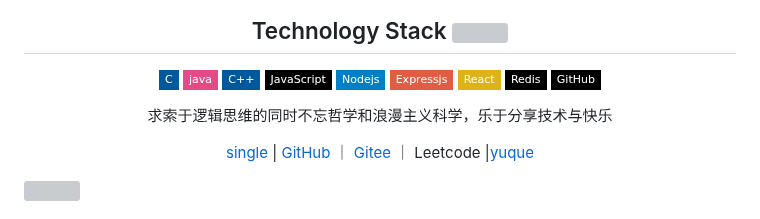
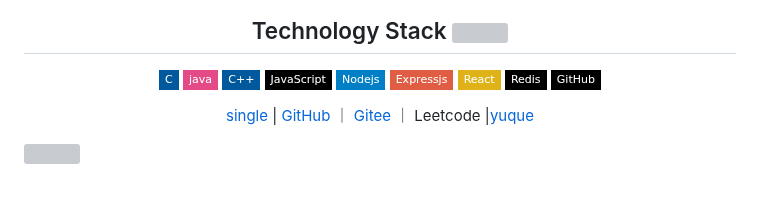
Before and after one commit to lmliheng/lmliheng, a Markdown page: readme.md, the part around the change. Rendered like a GitHub page; badges without logos; blank space fills up the shorter version; grey boxes are pictures that could not be loaded.

```diff
--- a/readme.md
+++ b/readme.md
@@ -28,9 +28,7 @@
 <img src="https://img.shields.io/badge/-Redis-black?style=flat-square&logo=redis"/>
 <img src="https://img.shields.io/badge/-GitHub-black?style=flat-square&logo=github"/>
 </p>
-<p align="center">
-求索于逻辑思维的同时不忘哲学和浪漫主义科学，乐于分享技术与快乐
-</p>
+
 
 <p align="center">
 <a href="http://home.liheng.work/">single</a> | <a href="https://github.com/lmliheng">GitHub</a> ｜ <a href="https://gitee.com/liheng1111">Gitee</a> ｜ <a href="">Leetcode</a> |<a href="https://www.yuque.com/liheng-mcyf8">yuque</a>
```
